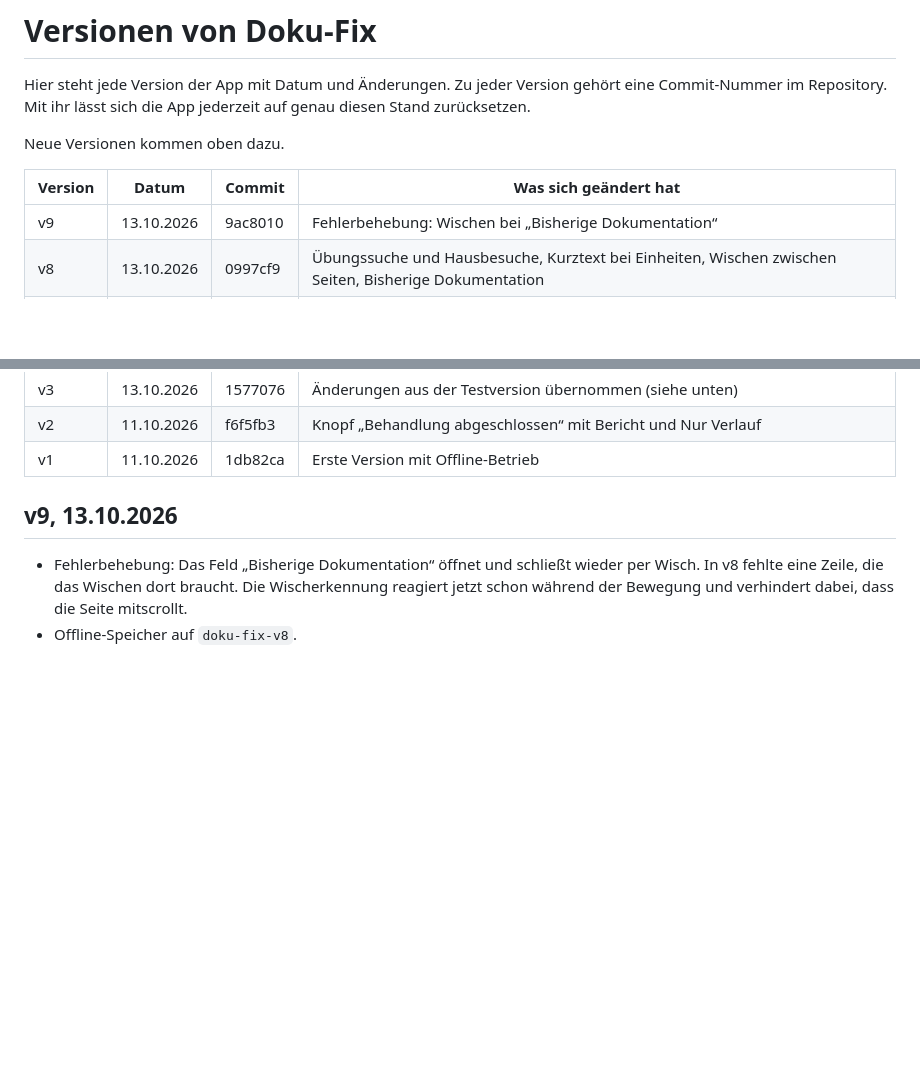
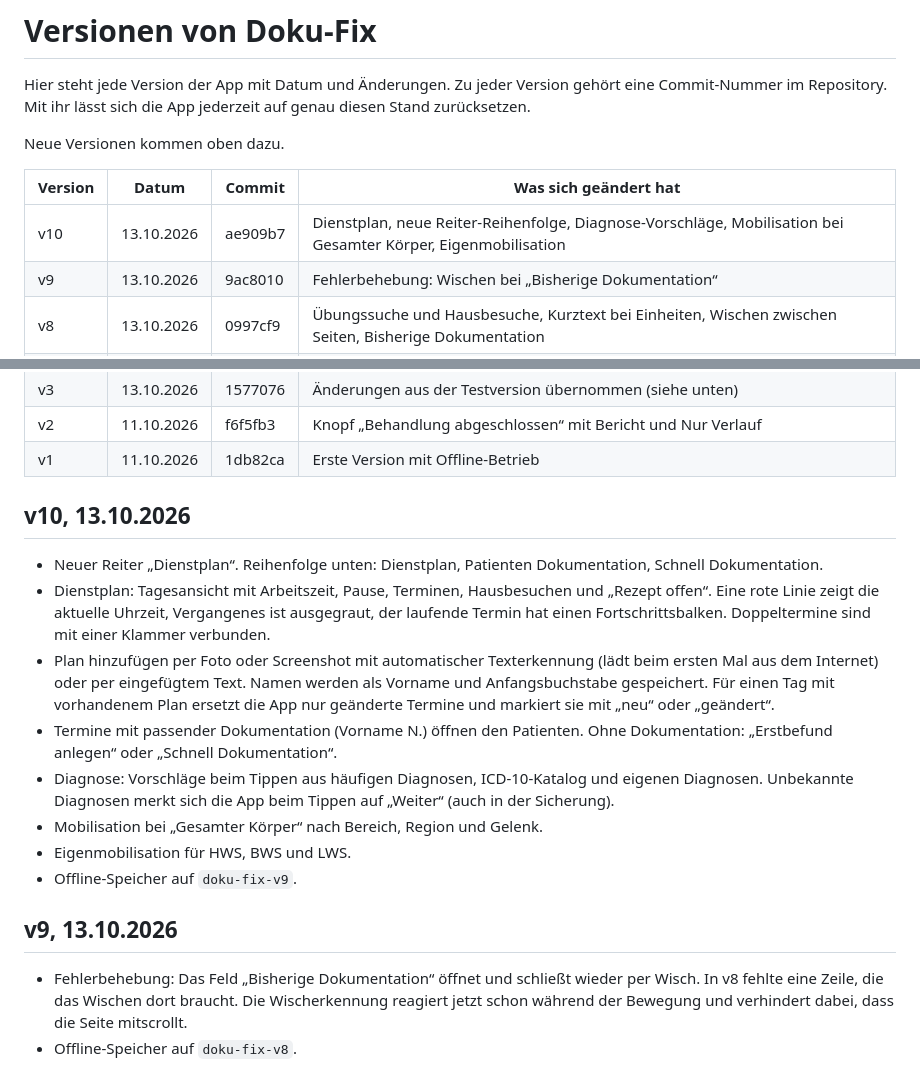
Before and after one commit to 8gcbdy8y5g-cyber/Doku-fix, a Markdown page: VERSIONEN.md, 2 parts joined by grey strips. GitHub-like rendering; blank space fills up the shorter version.

Commit message:
Versionsverzeichnis: v10 eingetragen
Co-Authored-By: Claude Opus 5.5 <noreply@anthropic.com>
Claude-Session: https://claude.ai/code/session_016N2saweAZHP3949vQtJ4PT

```diff
--- a/VERSIONEN.md
+++ b/VERSIONEN.md
@@ -6,6 +6,7 @@ Neue Versionen kommen oben dazu.
 
 | Version | Datum | Commit | Was sich geändert hat |
 |---|---|---|---|
+| v10 | 13.10.2026 | ae909b7 | Dienstplan, neue Reiter-Reihenfolge, Diagnose-Vorschläge, Mobilisation bei Gesamter Körper, Eigenmobilisation |
 | v9 | 13.10.2026 | 9ac8010 | Fehlerbehebung: Wischen bei „Bisherige Dokumentation“ |
 | v8 | 13.10.2026 | 0997cf9 | Übungssuche und Hausbesuche, Kurztext bei Einheiten, Wischen zwischen Seiten, Bisherige Dokumentation |
 | v7 | 13.10.2026 | 2a6f648 | Leiste nur Patienten und Schnell Doku, Behandlung nur noch im Verlauf |
@@ -15,6 +16,17 @@ Neue Versionen kommen oben dazu.
 | v3 | 13.10.2026 | 1577076 | Änderungen aus der Testversion übernommen (siehe unten) |
 | v2 | 11.10.2026 | f6f5fb3 | Knopf „Behandlung abgeschlossen“ mit Bericht und Nur Verlauf |
 | v1 | 11.10.2026 | 1db82ca | Erste Version mit Offline-Betrieb |
+
+## v10, 13.10.2026
+
+- Neuer Reiter „Dienstplan“. Reihenfolge unten: Dienstplan, Patienten Dokumentation, Schnell Dokumentation.
+- Dienstplan: Tagesansicht mit Arbeitszeit, Pause, Terminen, Hausbesuchen und „Rezept offen“. Eine rote Linie zeigt die aktuelle Uhrzeit, Vergangenes ist ausgegraut, der laufende Termin hat einen Fortschrittsbalken. Doppeltermine sind mit einer Klammer verbunden.
+- Plan hinzufügen per Foto oder Screenshot mit automatischer Texterkennung (lädt beim ersten Mal aus dem Internet) oder per eingefügtem Text. Namen werden als Vorname und Anfangsbuchstabe gespeichert. Für einen Tag mit vorhandenem Plan ersetzt die App nur geänderte Termine und markiert sie mit „neu“ oder „geändert“.
+- Termine mit passender Dokumentation (Vorname N.) öffnen den Patienten. Ohne Dokumentation: „Erstbefund anlegen“ oder „Schnell Dokumentation“.
+- Diagnose: Vorschläge beim Tippen aus häufigen Diagnosen, ICD-10-Katalog und eigenen Diagnosen. Unbekannte Diagnosen merkt sich die App beim Tippen auf „Weiter“ (auch in der Sicherung).
+- Mobilisation bei „Gesamter Körper“ nach Bereich, Region und Gelenk.
+- Eigenmobilisation für HWS, BWS und LWS.
+- Offline-Speicher auf `doku-fix-v9`.
 
 ## v9, 13.10.2026
 
```
